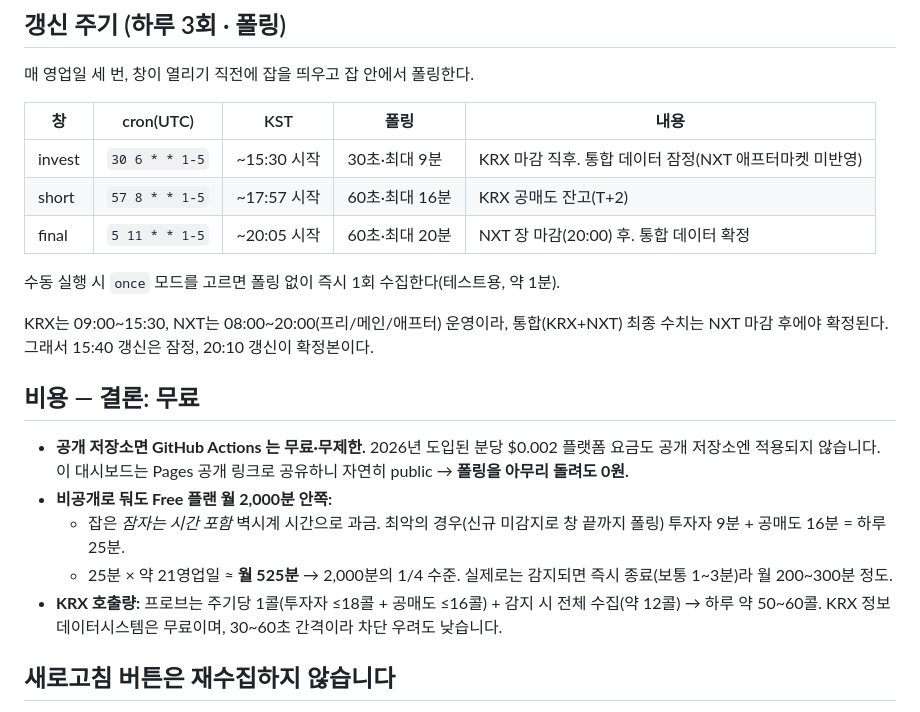
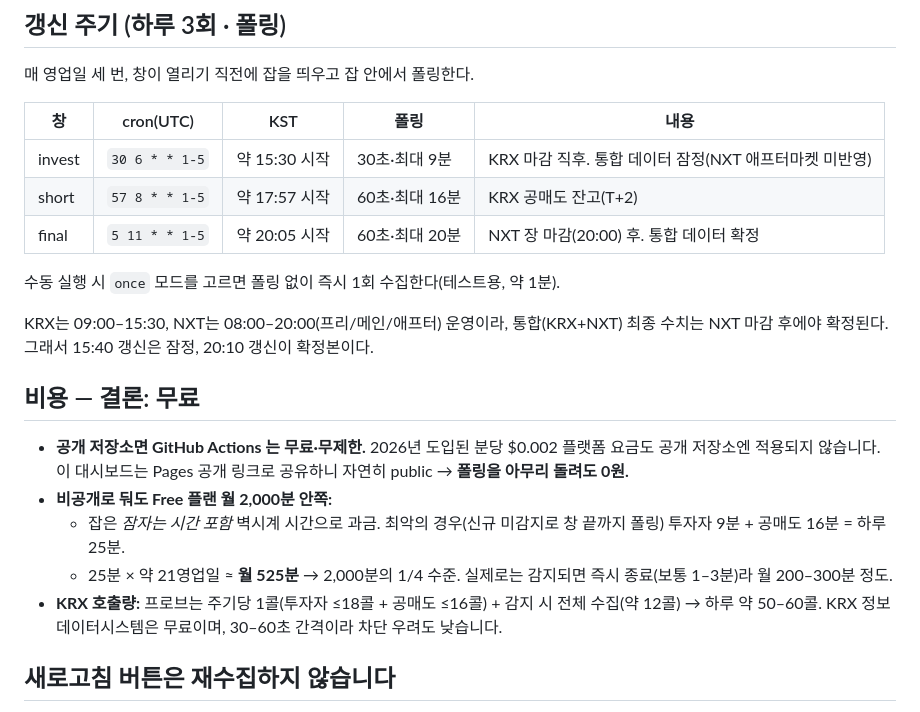
Before and after one commit to dailystockbriefing/dailystockbriefing, a Markdown page: README.md, the part around the change. Rendered like a GitHub page.

```diff
--- a/README.md
+++ b/README.md
@@ -48,21 +48,21 @@
 
 | 창 | cron(UTC) | KST | 폴링 | 내용 |
 |---|---|---|---|---|
-| invest | `30 6 * * 1-5` | ~15:30 시작 | 30초·최대 9분 | KRX 마감 직후. 통합 데이터 잠정(NXT 애프터마켓 미반영) |
-| short | `57 8 * * 1-5` | ~17:57 시작 | 60초·최대 16분 | KRX 공매도 잔고(T+2) |
-| final | `5 11 * * 1-5` | ~20:05 시작 | 60초·최대 20분 | NXT 장 마감(20:00) 후. 통합 데이터 확정 |
+| invest | `30 6 * * 1-5` | 약 15:30 시작 | 30초·최대 9분 | KRX 마감 직후. 통합 데이터 잠정(NXT 애프터마켓 미반영) |
+| short | `57 8 * * 1-5` | 약 17:57 시작 | 60초·최대 16분 | KRX 공매도 잔고(T+2) |
+| final | `5 11 * * 1-5` | 약 20:05 시작 | 60초·최대 20분 | NXT 장 마감(20:00) 후. 통합 데이터 확정 |
 
 수동 실행 시 `once` 모드를 고르면 폴링 없이 즉시 1회 수집한다(테스트용, 약 1분).
 
-KRX는 09:00~15:30, NXT는 08:00~20:00(프리/메인/애프터) 운영이라, 통합(KRX+NXT) 최종 수치는
+KRX는 09:00–15:30, NXT는 08:00–20:00(프리/메인/애프터) 운영이라, 통합(KRX+NXT) 최종 수치는
 NXT 마감 후에야 확정된다. 그래서 15:40 갱신은 잠정, 20:10 갱신이 확정본이다.
 
 ## 비용 — 결론: 무료
 - **공개 저장소면 GitHub Actions 는 무료·무제한.** 2026년 도입된 분당 $0.002 플랫폼 요금도 공개 저장소엔 적용되지 않습니다. 이 대시보드는 Pages 공개 링크로 공유하니 자연히 public → **폴링을 아무리 돌려도 0원.**
 - **비공개로 둬도 Free 플랜 월 2,000분 안쪽:**
   - 잡은 *잠자는 시간 포함* 벽시계 시간으로 과금. 최악의 경우(신규 미감지로 창 끝까지 폴링) 투자자 9분 + 공매도 16분 = 하루 25분.
-  - 25분 × 약 21영업일 ≈ **월 525분** → 2,000분의 1/4 수준. 실제로는 감지되면 즉시 종료(보통 1~3분)라 월 200~300분 정도.
-- **KRX 호출량:** 프로브는 주기당 1콜(투자자 ≤18콜 + 공매도 ≤16콜) + 감지 시 전체 수집(약 12콜) → 하루 약 50~60콜. KRX 정보데이터시스템은 무료이며, 30~60초 간격이라 차단 우려도 낮습니다.
+  - 25분 × 약 21영업일 ≈ **월 525분** → 2,000분의 1/4 수준. 실제로는 감지되면 즉시 종료(보통 1–3분)라 월 200–300분 정도.
+- **KRX 호출량:** 프로브는 주기당 1콜(투자자 ≤18콜 + 공매도 ≤16콜) + 감지 시 전체 수집(약 12콜) → 하루 약 50–60콜. KRX 정보데이터시스템은 무료이며, 30–60초 간격이라 차단 우려도 낮습니다.
 
 ## 새로고침 버튼은 재수집하지 않습니다
 페이지의 "최신 데이터 다시 받기"는 `location.reload()` 로 **이미 서버에 올라온 `data.json` 만 다시 내려받습니다.** `collector.py`/`poll.py` 를 돌리거나 KRX 를 호출하지 않습니다.
```
